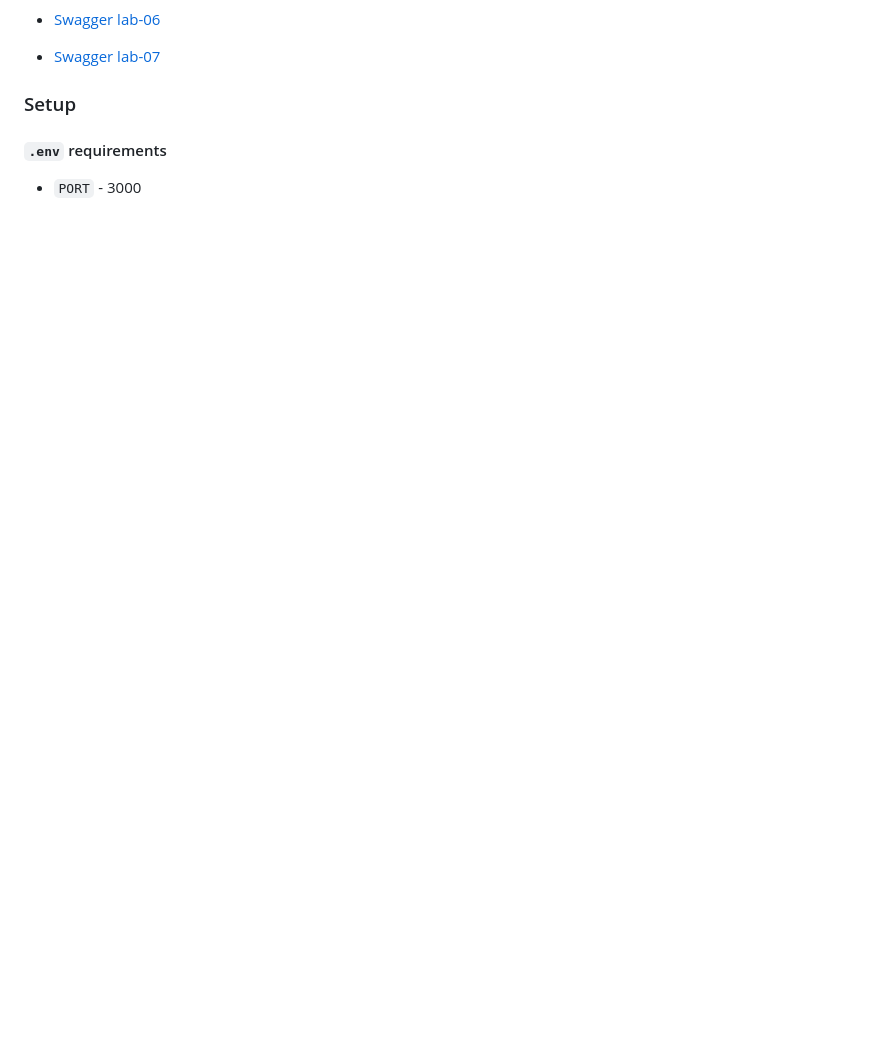
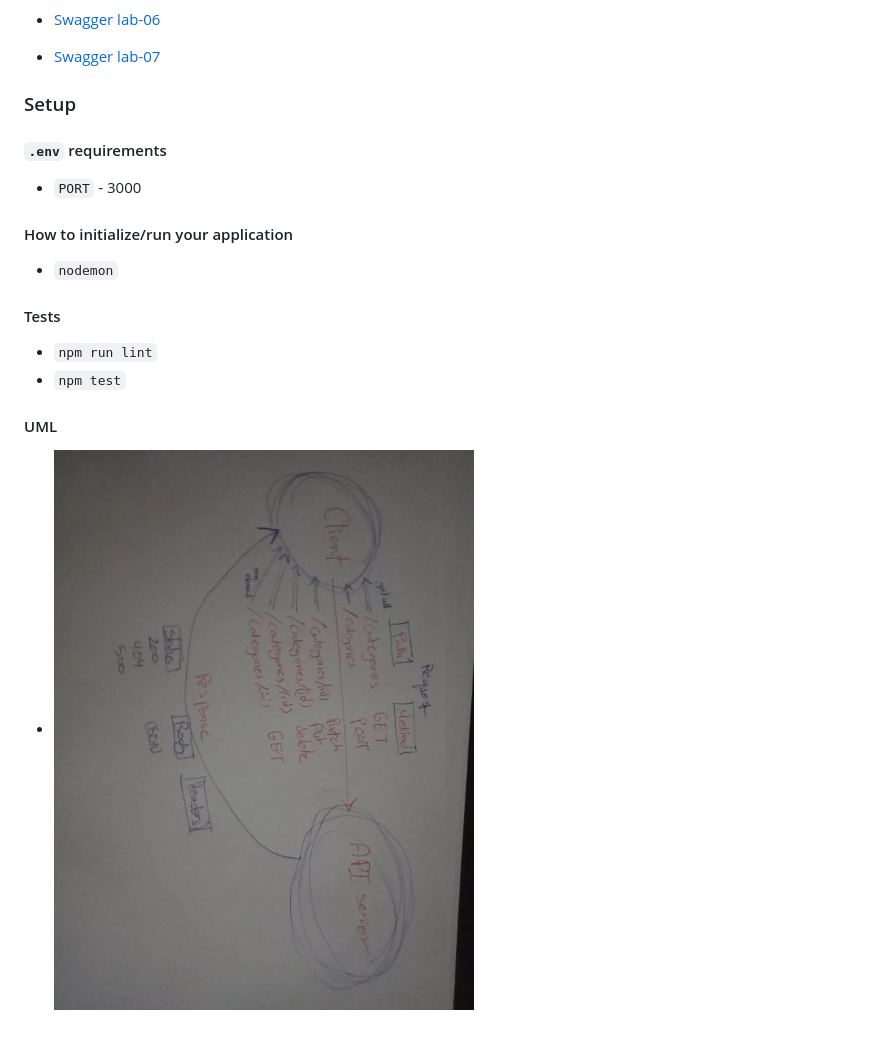
Before and after one commit to diana96alazzam-401-advanced-javascript/api-server, a Markdown page: README.md, the part around the change printed below. Drawn GitHub-style; pictures changed too: assets/lab6-7-uml.jpg (added); blank space fills up the shorter version.

```diff
--- a/README.md
+++ b/README.md
@@ -12,3 +14,19 @@
 
 #### `.env` requirements
 - `PORT` - 3000
+
+
+#### How to initialize/run your application
+
+- `nodemon`
+
+
+#### Tests
+
+- `npm run lint`
+- `npm test`
+
+
+#### UML
+
+- ![UML](./assets/lab6-7-uml.jpg)
```
Also changed, not shown: other parts of README.md (+2 -0 lines), 2 other files.
